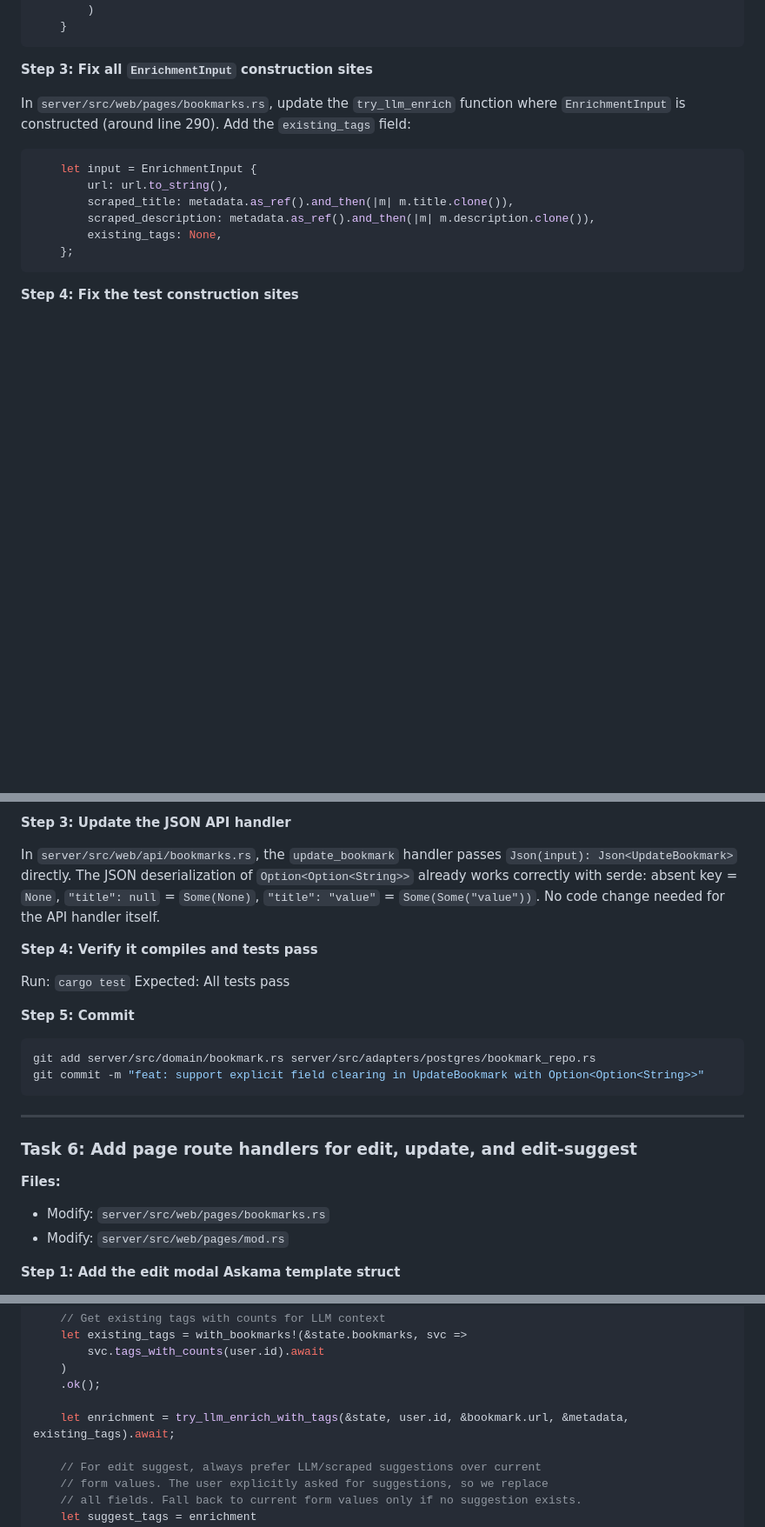
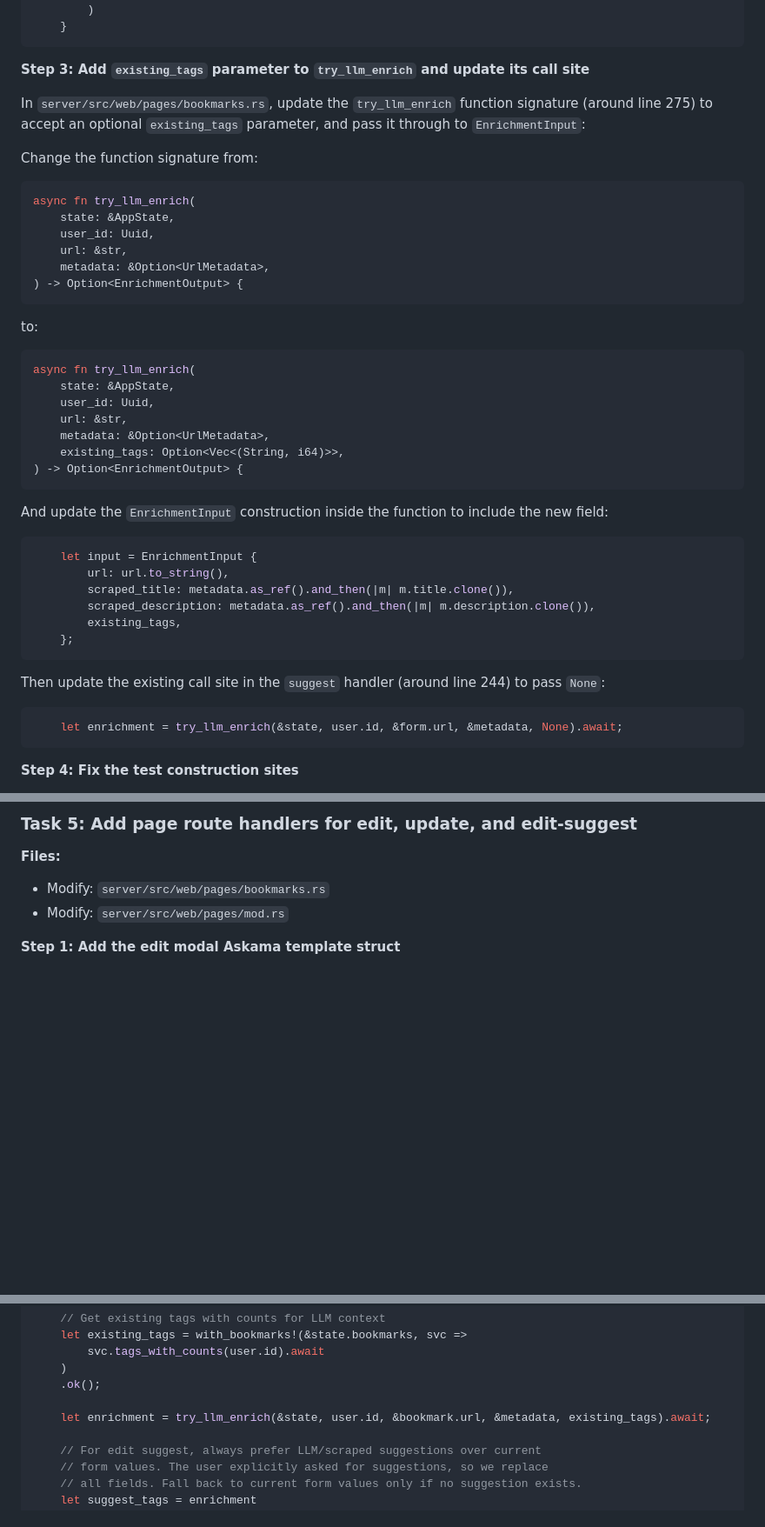
Before and after one commit to willisrocks/boopmark, a Markdown page: docs/plans/2026-03-09-bookmark-edit-feature.md, 3 parts joined by grey strips. Shown at 87% size. GitHub-like rendering; blank space fills up the shorter version.

````diff
--- a/docs/plans/2026-03-09-bookmark-edit-feature.md
+++ b/docs/plans/2026-03-09-bookmark-edit-feature.md
@@ -122,17 +122,48 @@ In `server/src/adapters/anthropic.rs`, replace the `build_prompt` method (lines
     }
 ```
 
-**Step 3: Fix all `EnrichmentInput` construction sites**
+**Step 3: Add `existing_tags` parameter to `try_llm_enrich` and update its call site**
 
-In `server/src/web/pages/bookmarks.rs`, update the `try_llm_enrich` function where `EnrichmentInput` is constructed (around line 290). Add the `existing_tags` field:
+In `server/src/web/pages/bookmarks.rs`, update the `try_llm_enrich` function signature (around line 275) to accept an optional `existing_tags` parameter, and pass it through to `EnrichmentInput`:
+
+Change the function signature from:
+
+```rust
+async fn try_llm_enrich(
+    state: &AppState,
+    user_id: Uuid,
+    url: &str,
+    metadata: &Option<UrlMetadata>,
+) -> Option<EnrichmentOutput> {
+```
+
+to:
+
+```rust
+async fn try_llm_enrich(
+    state: &AppState,
+    user_id: Uuid,
+    url: &str,
+    metadata: &Option<UrlMetadata>,
+    existing_tags: Option<Vec<(String, i64)>>,
+) -> Option<EnrichmentOutput> {
+```
+
+And update the `EnrichmentInput` construction inside the function to include the new field:
 
 ```rust
     let input = EnrichmentInput {
         url: url.to_string(),
         scraped_title: metadata.as_ref().and_then(|m| m.title.clone()),
         scraped_description: metadata.as_ref().and_then(|m| m.description.clone()),
-        existing_tags: None,
+        existing_tags,
     };
+```
+
+Then update the existing call site in the `suggest` handler (around line 244) to pass `None`:
+
+```rust
+    let enrichment = try_llm_enrich(&state, user.id, &form.url, &metadata, None).await;
 ```
 
 **Step 4: Fix the test construction sites**
@@ -395,22 +352,4 @@ In `server/src/adapters/postgres/bookmark_repo.rs`, replace the `update` method
-**Step 3: Update the JSON API handler**
-
-In `server/src/web/api/bookmarks.rs`, the `update_bookmark` handler passes `Json(input): Json<UpdateBookmark>` directly. The JSON deserialization of `Option<Option<String>>` already works correctly with serde: absent key = `None`, `"title": null` = `Some(None)`, `"title": "value"` = `Some(Some("value"))`. No code change needed for the API handler itself.
-
-**Step 4: Verify it compiles and tests pass**
-
-Run: `cargo test`
-Expected: All tests pass
-
-**Step 5: Commit**
-
-```bash
-git add server/src/domain/bookmark.rs server/src/adapters/postgres/bookmark_repo.rs
-git commit -m "feat: support explicit field clearing in UpdateBookmark with Option<Option<String>>"
-```
-
----
-
-### Task 6: Add page route handlers for edit, update, and edit-suggest
+### Task 5: Add page route handlers for edit, update, and edit-suggest
 
 **Files:**
 - Modify: `server/src/web/pages/bookmarks.rs`
@@ -560,7 +501,7 @@ pub async fn edit_suggest(
     )
     .ok();
 
-    let enrichment = try_llm_enrich_with_tags(&state, user.id, &bookmark.url, &metadata, existing_tags).await;
+    let enrichment = try_llm_enrich(&state, user.id, &bookmark.url, &metadata, existing_tags).await;
 
     // For edit suggest, always prefer LLM/scraped suggestions over current
     // form values. The user explicitly asked for suggestions, so we replace
````
Also changed, not shown: other parts of docs/plans/2026-03-09-bookmark-edit-feature.md (+17 -127 lines).
